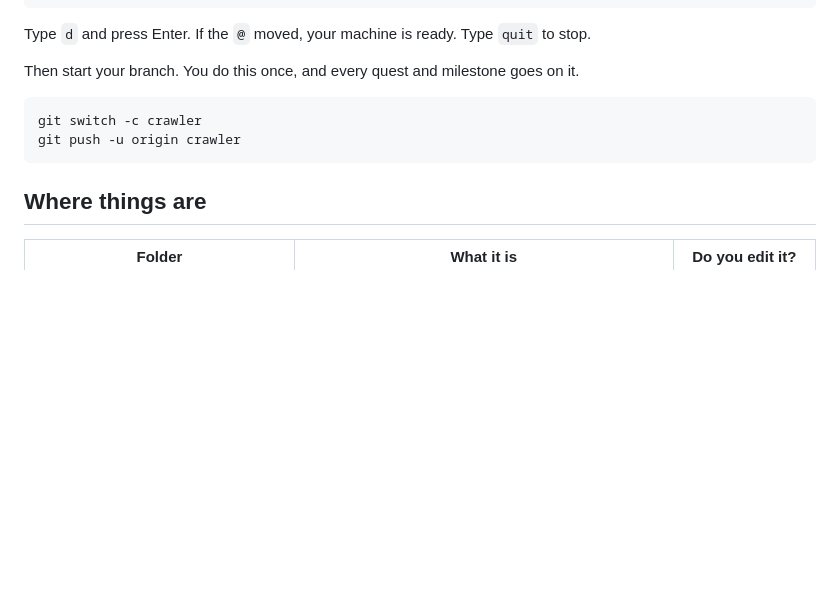
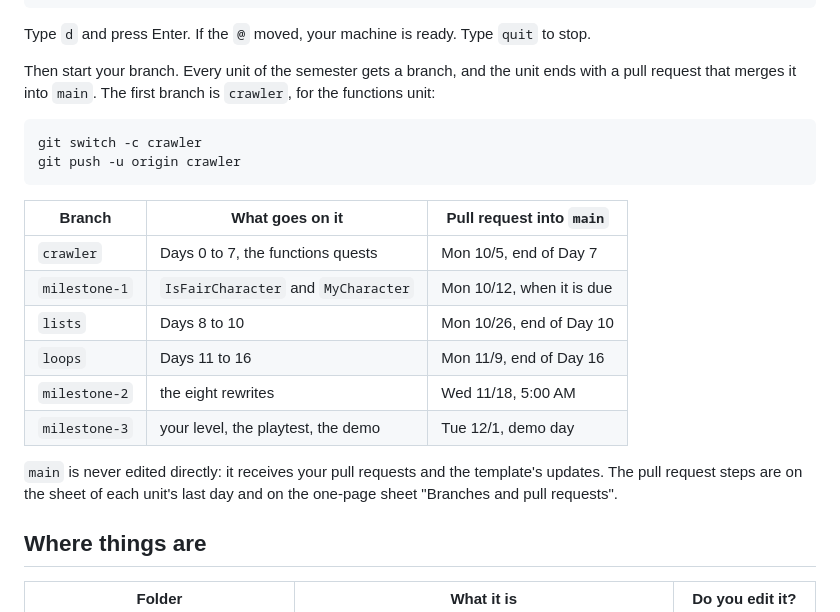
Before and after one commit to Sierra-Canyon/ap-csp-crawler, a Markdown page: README.md, the part around one of its changes. GitHub-like rendering; blank space fills up the shorter version.

Commit message:
README: one branch per unit, merged by a pull request
Co-Authored-By: Claude Fable 5.1 <noreply@anthropic.com>
Claude-Session: https://claude.ai/code/session_01JzaXXcaS3pyKv2uKRyPDVw

````diff
--- a/README.md
+++ b/README.md
@@ -26,12 +26,23 @@ dotnet run
 
 Type `d` and press Enter. If the `@` moved, your machine is ready. Type `quit` to stop.
 
-Then start your branch. You do this once, and every quest and milestone goes on it.
+Then start your branch. Every unit of the semester gets a branch, and the unit ends with a pull request that merges it into `main`. The first branch is `crawler`, for the functions unit:
 
 ```
 git switch -c crawler
 git push -u origin crawler
 ```
+
+| Branch | What goes on it | Pull request into `main` |
+|---|---|---|
+| `crawler` | Days 0 to 7, the functions quests | Mon 10/5, end of Day 7 |
+| `milestone-1` | `IsFairCharacter` and `MyCharacter` | Mon 10/12, when it is due |
+| `lists` | Days 8 to 10 | Mon 10/26, end of Day 10 |
+| `loops` | Days 11 to 16 | Mon 11/9, end of Day 16 |
+| `milestone-2` | the eight rewrites | Wed 11/18, 5:00 AM |
+| `milestone-3` | your level, the playtest, the demo | Tue 12/1, demo day |
+
+`main` is never edited directly: it receives your pull requests and the template's updates. The pull request steps are on the sheet of each unit's last day and on the one-page sheet "Branches and pull requests".
 
 ## Where things are
 
````
Also changed, not shown: other parts of README.md (+1 -1 lines).
